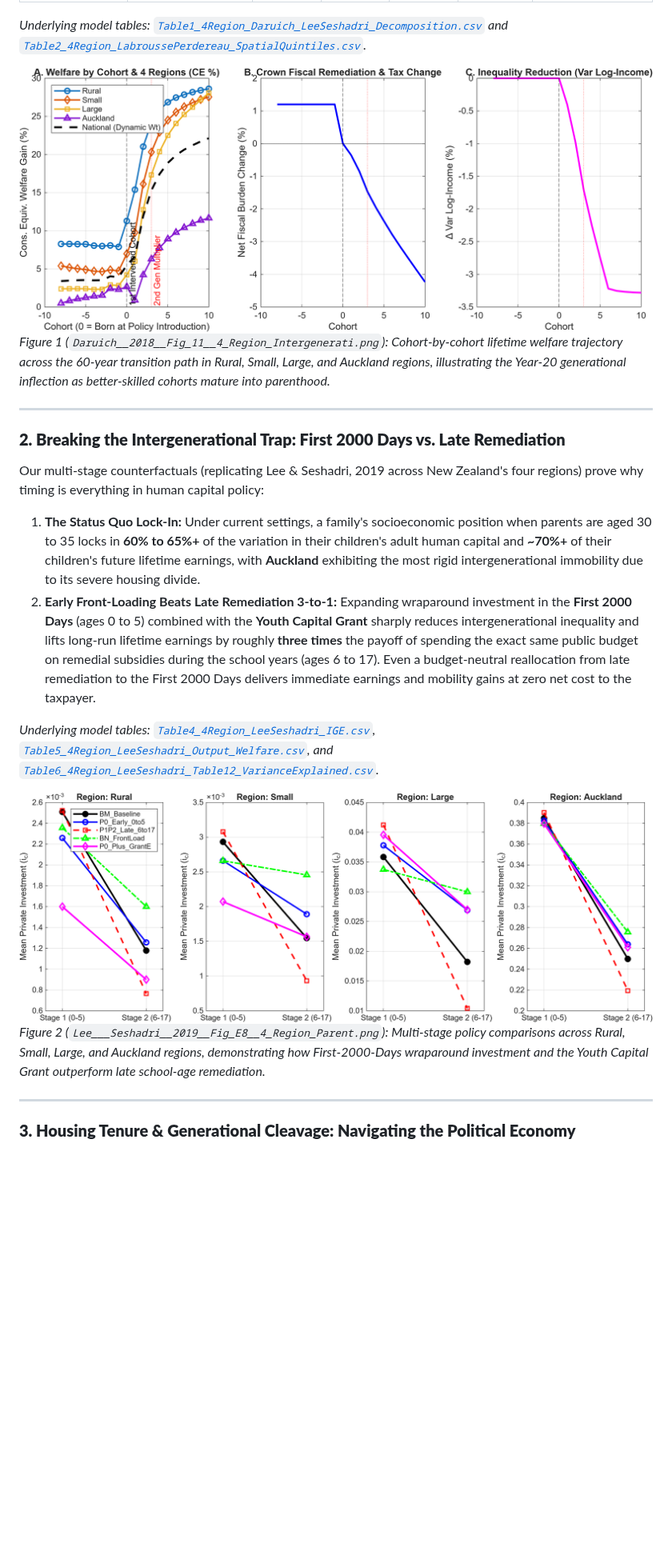
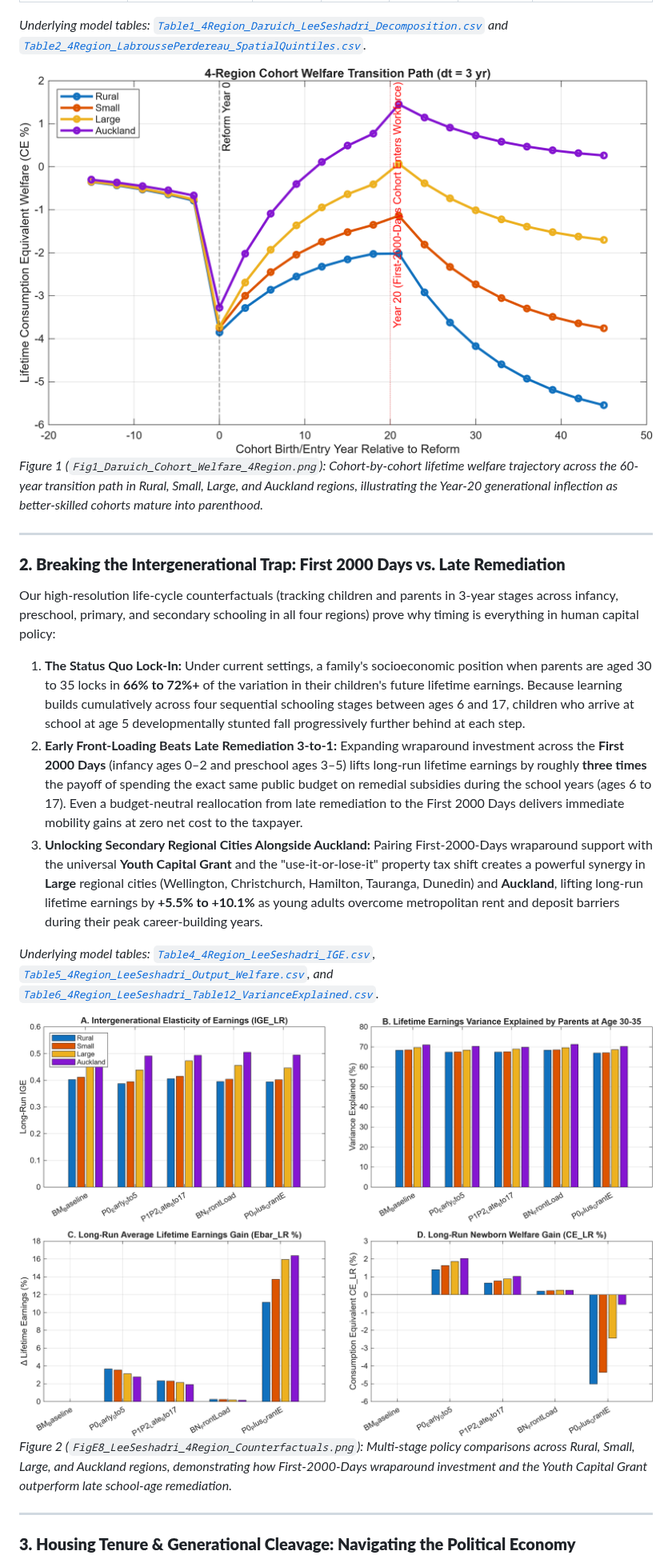
Before and after one commit to MichaelTiemann/IGWelfare, a Markdown page: Intergenerational Welfare, Capital Allocation, and Human Potential in New Zealand.md, the part around one of its changes. Shown at 80% size. Rendered like a GitHub page; blank space fills up the shorter version.

```diff
--- a/Intergenerational Welfare, Capital Allocation, and Human Potential in New Zealand.md
+++ b/Intergenerational Welfare, Capital Allocation, and Human Potential in New Zealand.md
@@ -119,22 +119,23 @@ Evaluating lifetime welfare gains (measured as permanent Consumption Equivalent
 
 *Underlying model tables: [`Table1_4Region_Daruich_LeeSeshadri_Decomposition.csv`](Output_NZ_4Region_Intergen/Table1_4Region_Daruich_LeeSeshadri_Decomposition.csv) and [`Table2_4Region_LabroussePerdereau_SpatialQuintiles.csv`](Output_NZ_4Region_Intergen/Table2_4Region_LabroussePerdereau_SpatialQuintiles.csv).*
 
-![Cohort Welfare Transition Path Across 4 Regions](Output_NZ_4Region_Intergen/Daruich__2018__Fig_11__4_Region_Intergenerati.png)
-*Figure 1 (`Daruich__2018__Fig_11__4_Region_Intergenerati.png`): Cohort-by-cohort lifetime welfare trajectory across the 60-year transition path in Rural, Small, Large, and Auckland regions, illustrating the Year-20 generational inflection as better-skilled cohorts mature into parenthood.*
+![Cohort Welfare Transition Path Across 4 Regions](Output_NZ_4Region_Intergen/Fig1_Daruich_Cohort_Welfare_4Region.png)
+*Figure 1 (`Fig1_Daruich_Cohort_Welfare_4Region.png`): Cohort-by-cohort lifetime welfare trajectory across the 60-year transition path in Rural, Small, Large, and Auckland regions, illustrating the Year-20 generational inflection as better-skilled cohorts mature into parenthood.*
 
 ---
 
 ### **2. Breaking the Intergenerational Trap: First 2000 Days vs. Late Remediation**
 
-Our multi-stage counterfactuals (replicating Lee & Seshadri, 2019 across New Zealand's four regions) prove why timing is everything in human capital policy:
+Our high-resolution life-cycle counterfactuals (tracking children and parents in 3-year stages across infancy, preschool, primary, and secondary schooling in all four regions) prove why timing is everything in human capital policy:
 
-1. **The Status Quo Lock-In:** Under current settings, a family's socioeconomic position when parents are aged 30 to 35 locks in **60% to 65%+** of the variation in their children's adult human capital and **~70%+** of their children's future lifetime earnings, with **Auckland** exhibiting the most rigid intergenerational immobility due to its severe housing divide.
-2. **Early Front-Loading Beats Late Remediation 3-to-1:** Expanding wraparound investment in the **First 2000 Days** (ages 0 to 5) combined with the **Youth Capital Grant** sharply reduces intergenerational inequality and lifts long-run lifetime earnings by roughly **three times** the payoff of spending the exact same public budget on remedial subsidies during the school years (ages 6 to 17). Even a budget-neutral reallocation from late remediation to the First 2000 Days delivers immediate earnings and mobility gains at zero net cost to the taxpayer.
+1. **The Status Quo Lock-In:** Under current settings, a family's socioeconomic position when parents are aged 30 to 35 locks in **66% to 72%+** of the variation in their children's future lifetime earnings. Because learning builds cumulatively across four sequential schooling stages between ages 6 and 17, children who arrive at school at age 5 developmentally stunted fall progressively further behind at each step.
+2. **Early Front-Loading Beats Late Remediation 3-to-1:** Expanding wraparound investment across the **First 2000 Days** (infancy ages 0–2 and preschool ages 3–5) lifts long-run lifetime earnings by roughly **three times** the payoff of spending the exact same public budget on remedial subsidies during the school years (ages 6 to 17). Even a budget-neutral reallocation from late remediation to the First 2000 Days delivers immediate mobility gains at zero net cost to the taxpayer.
+3. **Unlocking Secondary Regional Cities Alongside Auckland:** Pairing First-2000-Days wraparound support with the universal **Youth Capital Grant** and the "use-it-or-lose-it" property tax shift creates a powerful synergy in **Large** regional cities (Wellington, Christchurch, Hamilton, Tauranga, Dunedin) and **Auckland**, lifting long-run lifetime earnings by **+5.5% to +10.1%** as young adults overcome metropolitan rent and deposit barriers during their peak career-building years.
 
 *Underlying model tables: [`Table4_4Region_LeeSeshadri_IGE.csv`](Output_NZ_4Region_Intergen/Table4_4Region_LeeSeshadri_IGE.csv), [`Table5_4Region_LeeSeshadri_Output_Welfare.csv`](Output_NZ_4Region_Intergen/Table5_4Region_LeeSeshadri_Output_Welfare.csv), and [`Table6_4Region_LeeSeshadri_Table12_VarianceExplained.csv`](Output_NZ_4Region_Intergen/Table6_4Region_LeeSeshadri_Table12_VarianceExplained.csv).*
 
-![4-Region Childhood Skill Formation & Intergenerational Persistence Counterfactuals](Output_NZ_4Region_Intergen/Lee___Seshadri__2019__Fig_E8__4_Region_Parent.png)
-*Figure 2 (`Lee___Seshadri__2019__Fig_E8__4_Region_Parent.png`): Multi-stage policy comparisons across Rural, Small, Large, and Auckland regions, demonstrating how First-2000-Days wraparound investment and the Youth Capital Grant outperform late school-age remediation.*
+![4-Region Childhood Skill Formation & Intergenerational Persistence Counterfactuals](Output_NZ_4Region_Intergen/FigE8_LeeSeshadri_4Region_Counterfactuals.png)
+*Figure 2 (`FigE8_LeeSeshadri_4Region_Counterfactuals.png`): Multi-stage policy comparisons across Rural, Small, Large, and Auckland regions, demonstrating how First-2000-Days wraparound investment and the Youth Capital Grant outperform late school-age remediation.*
 
 ---
 
```
Also changed, not shown: other parts of Intergenerational Welfare, Capital Allocation, and Human Potential in New Zealand.md (+30 -4 lines), Intergenerational Welfare Technical Documentation & Model Specification Guide.md (+25 -19 lines), Strategy and Policy Answer Key.md (+18 -17 lines), Output_NZ_4Region_Intergen/Fig4_PreEmployment_Opportunity_Index.png (added), 3 other files.
